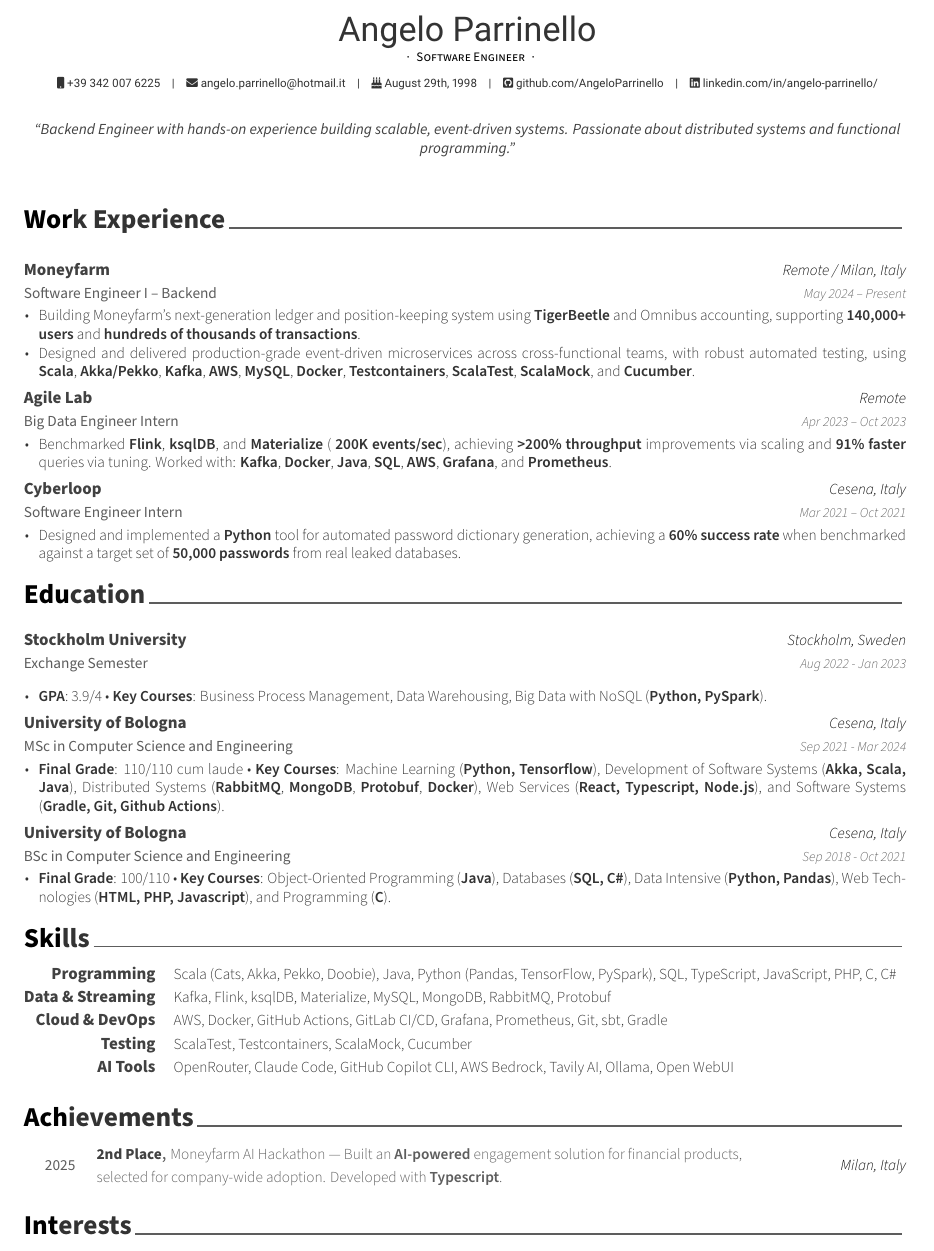
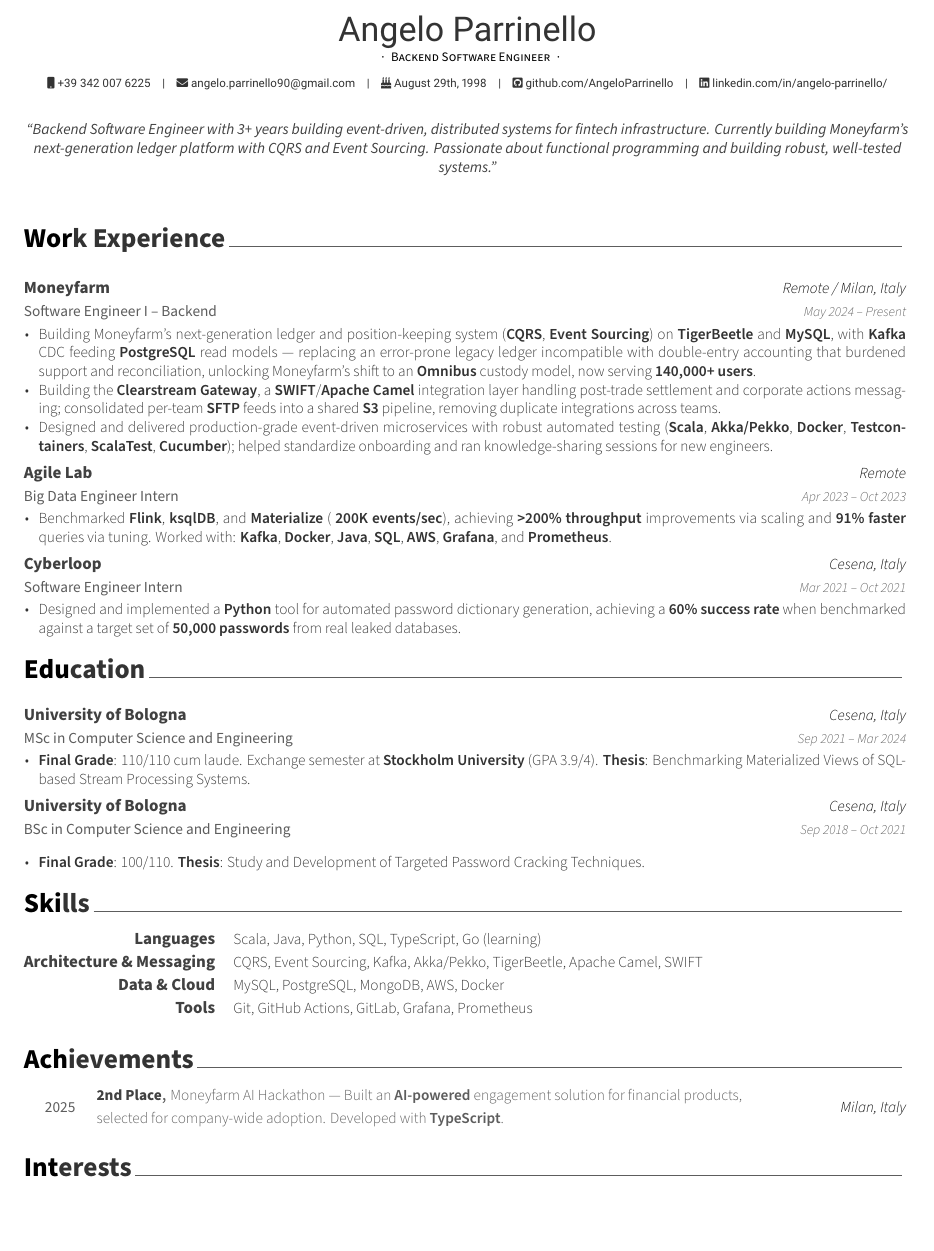
Before and after one commit to AngeloParrinello/AngeloParrinelloCV, a LaTeX CV (resume.tex, which reads cv/achievements.tex, cv/education.tex, cv/experience.tex): part of the page, cut so that both start at the same text, the shorter picture padded with empty space. Compiled offline with XeLaTeX.

Commit message:
chore: update CV

```diff
--- a/cv/achievements.tex
+++ b/cv/achievements.tex
@@ -13,7 +13,7 @@
 %---------------------------------------------------------
   \cvhonor
     {2nd Place} % Award
-    {Moneyfarm AI Hackathon — Built an \textbf{AI-powered} engagement solution for financial products, selected for company-wide adoption. Developed with \textbf{Typescript}.} % Event
+    {Moneyfarm AI Hackathon — Built an \textbf{AI-powered} engagement solution for financial products, selected for company-wide adoption. Developed with \textbf{TypeScript}.} % Event
     {Milan, Italy} % Location
     {2025} % Date(s)
 
--- a/cv/education.tex
+++ b/cv/education.tex
@@ -11,24 +11,13 @@
 
 %---------------------------------------------------------
 \cventry
-{Exchange Semester} % Degree
-{Stockholm University} % Institution
-{Stockholm, Sweden} % Location
-{Aug 2022 - Jan 2023} % Date(s)
-{
-  \begin{cvitems} % Description(s) bullet points
-    \item {\textbf{GPA}: 3.9/4 • \textbf{Key Courses}: Business Process Management, Data Warehousing, Big Data with NoSQL (\textbf{Python, PySpark}).}
-  \end{cvitems}
-}
-
-\cventry
 {MSc in Computer Science and Engineering} % Degree
 {University of Bologna} % Institution
 {Cesena, Italy} % Location
-{Sep 2021 - Mar 2024} % Date(s)
+{Sep 2021 – Mar 2024} % Date(s)
 {
   \begin{cvitems} % Description(s) bullet points
-    \item {\textbf{Final Grade}: 110/110 cum laude • \textbf{Key Courses}: Machine Learning (\textbf{Python, Tensorflow}), Development of Software Systems (\textbf{Akka, Scala, Java}), Distributed Systems (\textbf{RabbitMQ}, \textbf{MongoDB}, \textbf{Protobuf}, \textbf{Docker}), Web Services (\textbf{React, Typescript, Node.js}), and Software Systems (\textbf{Gradle, Git, Github Actions}).}
+    \item {\textbf{Final Grade}: 110/110 cum laude. Exchange semester at \textbf{Stockholm University} (GPA 3.9/4). \textbf{Thesis}: Benchmarking Materialized Views of SQL-based Stream Processing Systems.}
   \end{cvitems}
 }
 
@@ -36,10 +25,10 @@
 {BSc in Computer Science and Engineering} % Degree
 {University of Bologna} % Institution
 {Cesena, Italy} % Location
-{Sep 2018 - Oct 2021} % Date(s)
+{Sep 2018 – Oct 2021} % Date(s)
 {
   \begin{cvitems} % Description(s) bullet points
-    \item {\textbf{Final Grade}: 100/110 • \textbf{Key Courses}: Object-Oriented Programming (\textbf{Java}), Databases (\textbf{SQL, C\#}), Data Intensive (\textbf{Python, Pandas}), Web Technologies (\textbf{HTML, PHP, Javascript}), and Programming (\textbf{C}).}
+    \item {\textbf{Final Grade}: 100/110. \textbf{Thesis}: Study and Development of Targeted Password Cracking Techniques.}
   \end{cvitems}
 }
 
--- a/cv/experience.tex
+++ b/cv/experience.tex
@@ -17,8 +17,9 @@
 {May 2024 – Present} % Date(s)
 {
   \begin{cvitems}
-  \item {Building Moneyfarm’s next-generation ledger and position-keeping system using \textbf{TigerBeetle} and Omnibus accounting, supporting \textbf{140,000+ users} and \textbf{hundreds of thousands of transactions}.}
-  \item {Designed and delivered production-grade event-driven microservices across cross-functional teams, with robust automated testing, using \textbf{Scala}, \textbf{Akka/Pekko}, \textbf{Kafka}, \textbf{AWS}, \textbf{MySQL}, \textbf{Docker}, \textbf{Testcontainers}, \textbf{ScalaTest}, \textbf{ScalaMock}, and \textbf{Cucumber}.}
+  \item {Building Moneyfarm's next-generation ledger and position-keeping system (\textbf{CQRS}, \textbf{Event Sourcing}) on \textbf{TigerBeetle} and \textbf{MySQL}, with \textbf{Kafka} CDC feeding \textbf{PostgreSQL} read models — replacing an error-prone legacy ledger incompatible with double-entry accounting that burdened support and reconciliation, unlocking Moneyfarm's shift to an \textbf{Omnibus} custody model, now serving \textbf{140,000+ users}.}
+  \item {Building the \textbf{Clearstream Gateway}, a \textbf{SWIFT}/\textbf{Apache Camel} integration layer handling post-trade settlement and corporate actions messaging; consolidated per-team \textbf{SFTP} feeds into a shared \textbf{S3} pipeline, removing duplicate integrations across teams.}
+  \item {Designed and delivered production-grade event-driven microservices with robust automated testing (\textbf{Scala}, \textbf{Akka/Pekko}, \textbf{Docker}, \textbf{Testcontainers}, \textbf{ScalaTest}, \textbf{Cucumber}); helped standardize onboarding and ran knowledge-sharing sessions for new engineers.}
 \end{cvitems}
 }
 
--- a/cv/skills.tex
+++ b/cv/skills.tex
@@ -10,31 +10,22 @@
 
 %---------------------------------------------------------
   \cvskill
-    {Programming} % Category
-    {Scala (Cats, Akka, Pekko, Doobie), Java, Python (Pandas, TensorFlow, PySpark), SQL, TypeScript, JavaScript, PHP, C, C\#} % Skills
+    {Languages} % Category
+    {Scala, Java, Python, SQL, TypeScript, Go (learning)} % Skills
 
 %---------------------------------------------------------
   \cvskill
-    {Data \& Streaming} % Category
-    {Kafka, Flink, ksqlDB, Materialize, MySQL, MongoDB, RabbitMQ, Protobuf} % Skills
+    {Architecture \& Messaging} % Category
+    {CQRS, Event Sourcing, Kafka, Akka/Pekko, TigerBeetle, Apache Camel, SWIFT} % Skills
 
 %---------------------------------------------------------
   \cvskill
-    {Cloud \& DevOps} % Category
-    {AWS, Docker, GitHub Actions, GitLab CI/CD, Grafana, Prometheus, Git, sbt, Gradle} % Skills
+    {Data \& Cloud} % Category
+    {MySQL, PostgreSQL, MongoDB, AWS, Docker} % Skills
 
 %---------------------------------------------------------
   \cvskill
-    {Testing} % Category
-    {ScalaTest, Testcontainers, ScalaMock, Cucumber} % Skills
-
-%---------------------------------------------------------
-   \cvskill
-    {AI Tools} % Category
-     {OpenRouter, Claude Code, GitHub Copilot CLI, AWS Bedrock, Tavily AI, Ollama, Open WebUI} % Skills
-
-% \cvskill
-  % {Currently Learning}
-  % {Go, Domain-Driven Design (DDD)}
+    {Tools} % Category
+    {Git, GitHub Actions, GitLab, Grafana, Prometheus} % Skills
 
 \end{cvskills}
--- a/resume.tex
+++ b/resume.tex
@@ -47,12 +43,12 @@
 % \photo[rectangle,edge,right]{./examples/profile}
 \name{Angelo}{Parrinello}
 % \position{Software Architect{\enskip\cdotp\enskip}Security Expert}
-\position{{\enskip\cdotp\enskip}Software Engineer{\enskip\cdotp\enskip}}
+\position{{\enskip\cdotp\enskip}Backend Software Engineer{\enskip\cdotp\enskip}}
 
 %\position{{\enskip\cdotp\enskip}Software Engineer | Master’s Graduate in Engineering \& Computer Science{\enskip\cdotp\enskip}}
 
 \mobile{+39 342 007 6225}
-\email{angelo.parrinello@hotmail.it}
+\email{angelo.parrinello90@gmail.com}
 \dateofbirth{August 29th, 1998}
 %\homepage{www.posquit0.com}
 \github{github.com/AngeloParrinello}
@@ -70,7 +66,7 @@
 % \extrainfo{extra information}
 
 % \quote{``A thing that I enjoy doing is working together with colleagues on interesting projects, exploring new methods and technologies."}
-\quote{``Backend Engineer with hands-on experience building scalable, event-driven systems. Passionate about distributed systems and functional programming."}
+\quote{``Backend Software Engineer with 3+ years building event-driven, distributed systems for fintech infrastructure. Currently building Moneyfarm's next-generation ledger platform with CQRS and Event Sourcing. Passionate about functional programming and building robust, well-tested systems."}
 
 
 %-------------------------------------------------------------------------------
```
Also changed, not shown: cv/languages.tex (deleted, +0 -25 lines), cv/projects.tex (deleted, +0 -60 lines), cv/summary.tex (deleted, +0 -14 lines), resume.tex (4 more changed lines), 1 other file.
